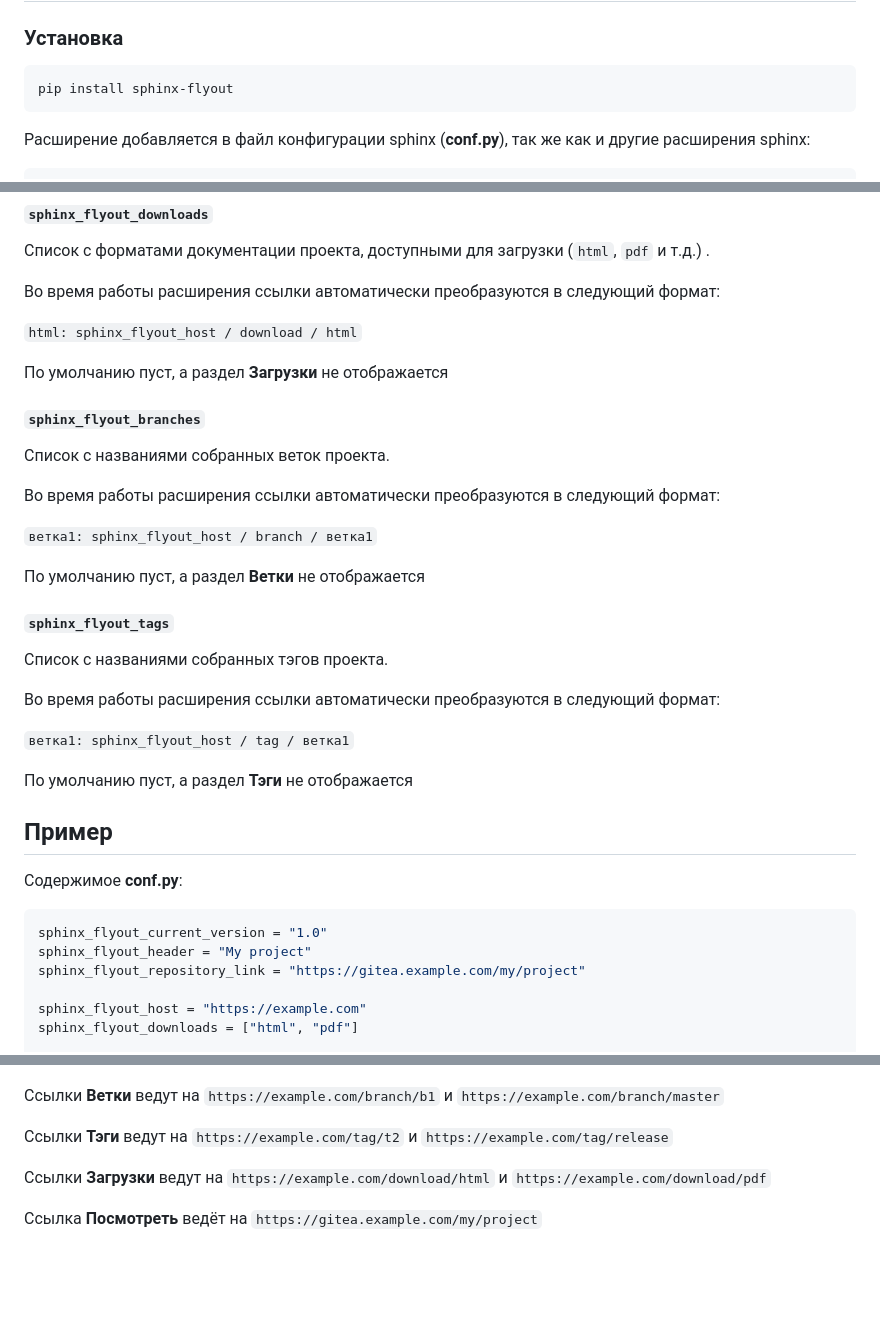
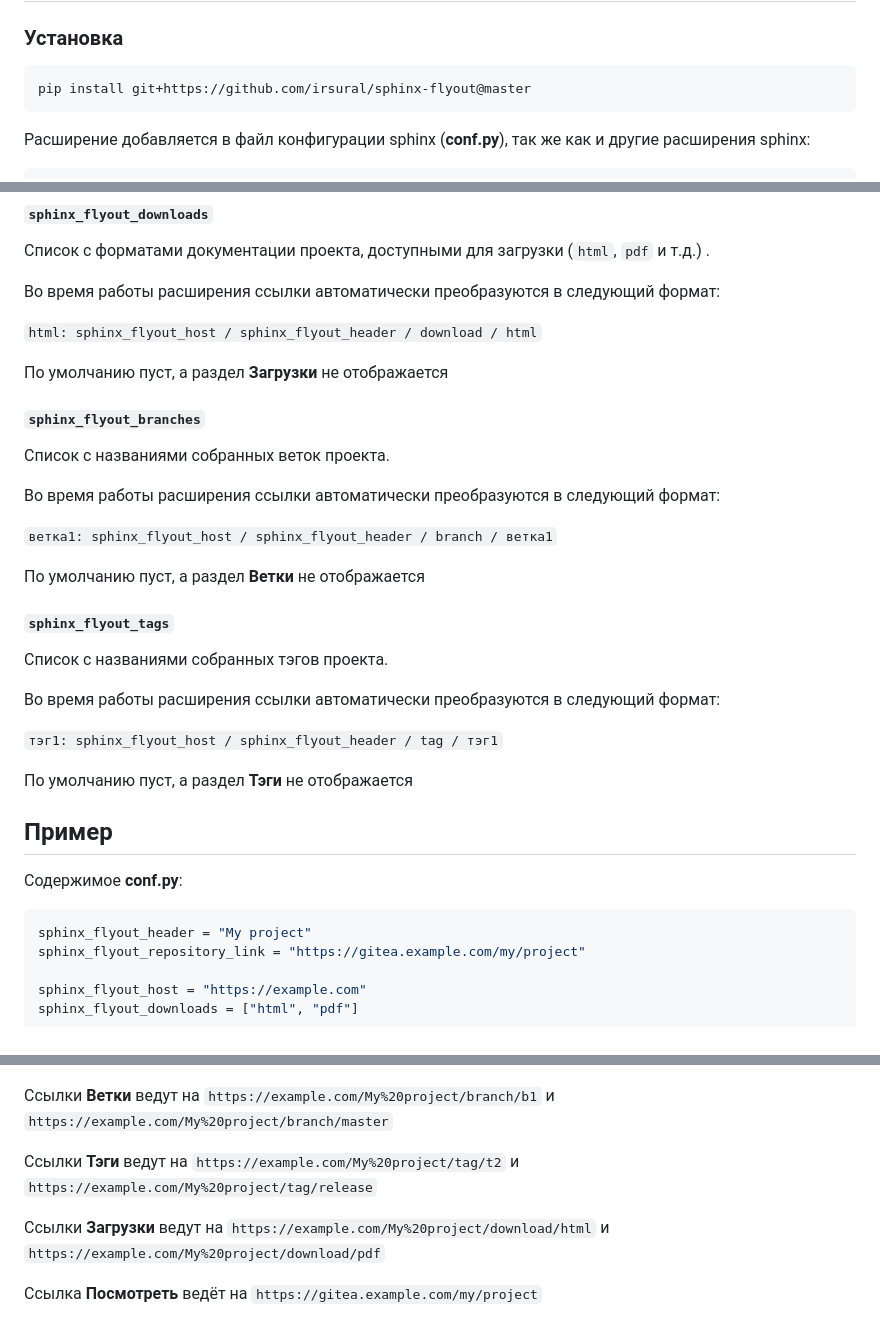
Before and after one commit to irsural/sphinx-flyout, a Markdown page: README.md, 3 parts joined by grey strips. GitHub-like rendering; blank space fills up the shorter version.

Commit message:
Исправлена документация

````diff
--- a/README.md
+++ b/README.md
@@ -8,7 +8,7 @@
 ### Установка
 
 ```bash
-pip install sphinx-flyout
+pip install git+https://github.com/irsural/sphinx-flyout@master
 ```
 
 Расширение добавляется в файл конфигурации sphinx (**conf.py**), так же как и другие расширения sphinx:
@@ -46,7 +46,7 @@ extensions = [
 
 Во время работы расширения ссылки автоматически преобразуются в следующий формат:
 
-`html: sphinx_flyout_host / download / html`
+`html: sphinx_flyout_host / sphinx_flyout_header / download / html`
 
 По умолчанию пуст, а раздел **Загрузки** не отображается
 
@@ -56,7 +56,7 @@ extensions = [
 
 Во время работы расширения ссылки автоматически преобразуются в следующий формат:
 
-`ветка1: sphinx_flyout_host / branch / ветка1`
+`ветка1: sphinx_flyout_host / sphinx_flyout_header / branch / ветка1`
 
 По умолчанию пуст, а раздел **Ветки** не отображается
 
@@ -66,7 +66,7 @@ extensions = [
 
 Во время работы расширения ссылки автоматически преобразуются в следующий формат:
 
-`ветка1: sphinx_flyout_host / tag / ветка1`
+`тэг1: sphinx_flyout_host / sphinx_flyout_header / tag / тэг1`
 
 По умолчанию пуст, а раздел **Тэги** не отображается
 
@@ -74,7 +74,6 @@ extensions = [
 
 Содержимое **conf.py**:
 ```python
-sphinx_flyout_current_version = "1.0"
 sphinx_flyout_header = "My project"
 sphinx_flyout_repository_link = "https://gitea.example.com/my/project"
 
@@ -89,10 +88,10 @@ sphinx_flyout_branches = ["b1", "master"]
 
 ![flyout](docs/images/menu.png)
 
-Ссылки **Ветки** ведут на `https://example.com/branch/b1` и `https://example.com/branch/master`
+Ссылки **Ветки** ведут на `https://example.com/My%20project/branch/b1` и `https://example.com/My%20project/branch/master`
 
-Ссылки **Тэги** ведут на `https://example.com/tag/t2` и `https://example.com/tag/release`
+Ссылки **Тэги** ведут на `https://example.com/My%20project/tag/t2` и `https://example.com/My%20project/tag/release`
 
-Ссылки **Загрузки** ведут на `https://example.com/download/html` и `https://example.com/download/pdf`
+Ссылки **Загрузки** ведут на `https://example.com/My%20project/download/html` и `https://example.com/My%20project/download/pdf`
 
 Ссылка **Посмотреть** ведёт на `https://gitea.example.com/my/project`
````
